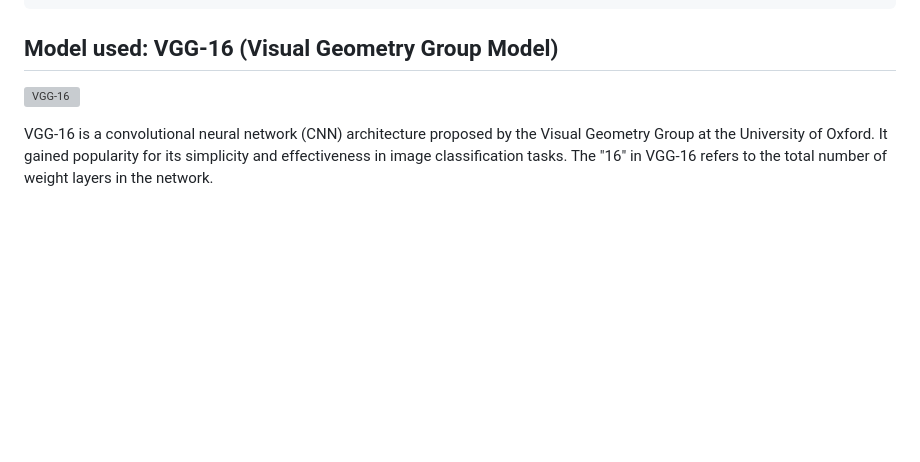
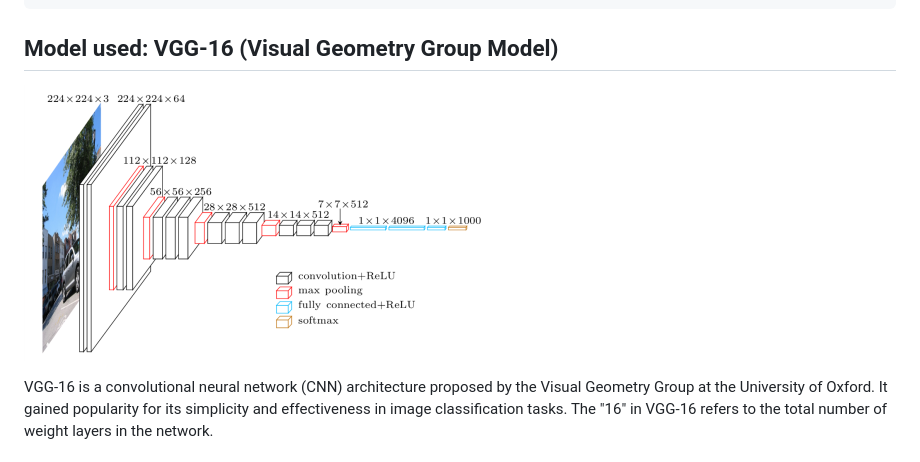
Before and after one commit to Ape12b/kidney_disease_classification, a Markdown page: README.md, the part around the change. GitHub-like rendering; blank space fills up the shorter version; grey boxes are pictures that could not be loaded.

````diff
--- a/README.md
+++ b/README.md
@@ -31,7 +31,7 @@ pip install -r .\requirements.txt
 ```
 ## Model used: VGG-16 (Visual Geometry Group Model)
 
-![VGG-16](research\images\vgg16.png)
+![VGG-16](research/images/vgg16.png)
 
 
 VGG-16 is a convolutional neural network (CNN) architecture proposed by the Visual Geometry Group at the University of Oxford. It gained popularity for its simplicity and effectiveness in image classification tasks. The "16" in VGG-16 refers to the total number of weight layers in the network.
````
